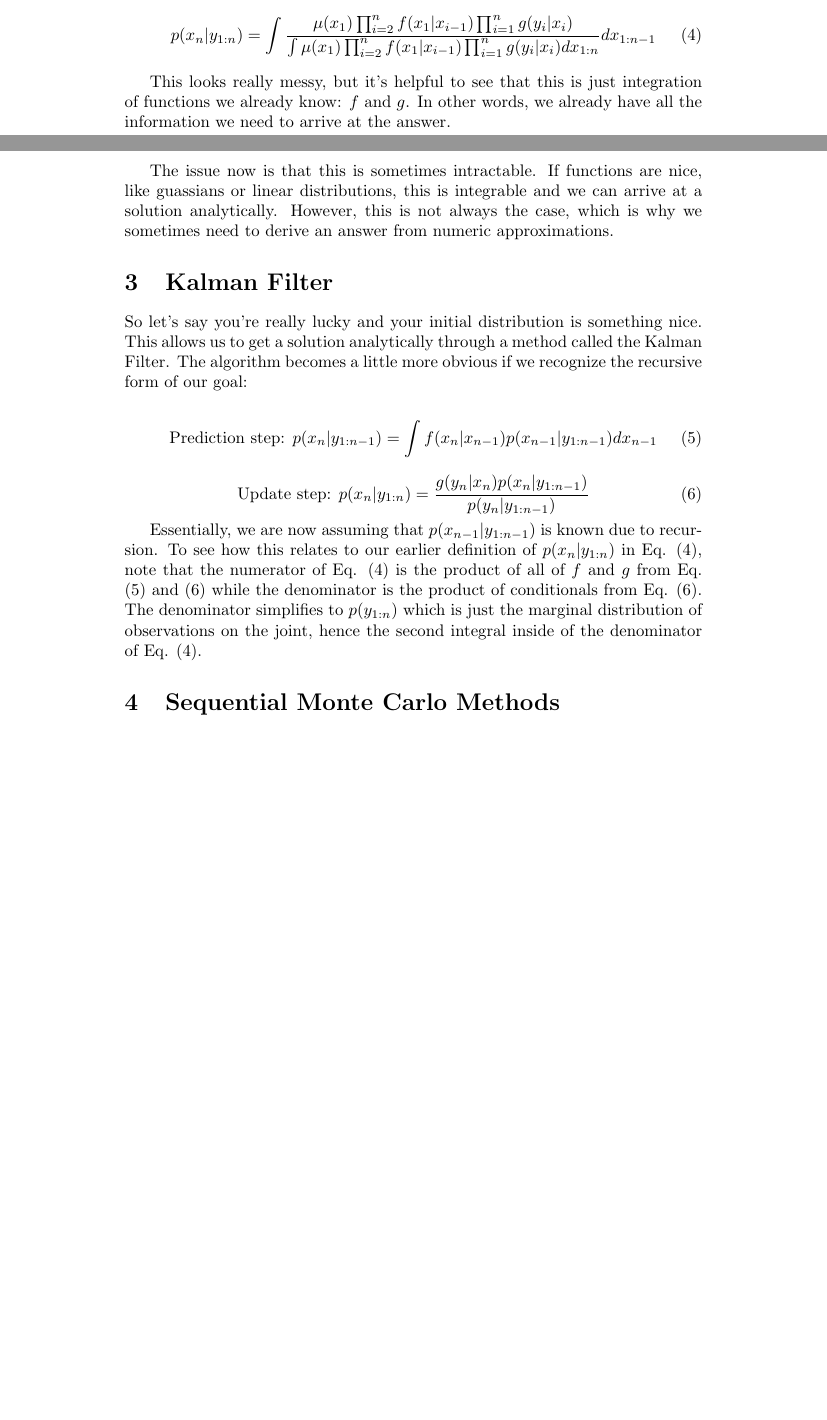
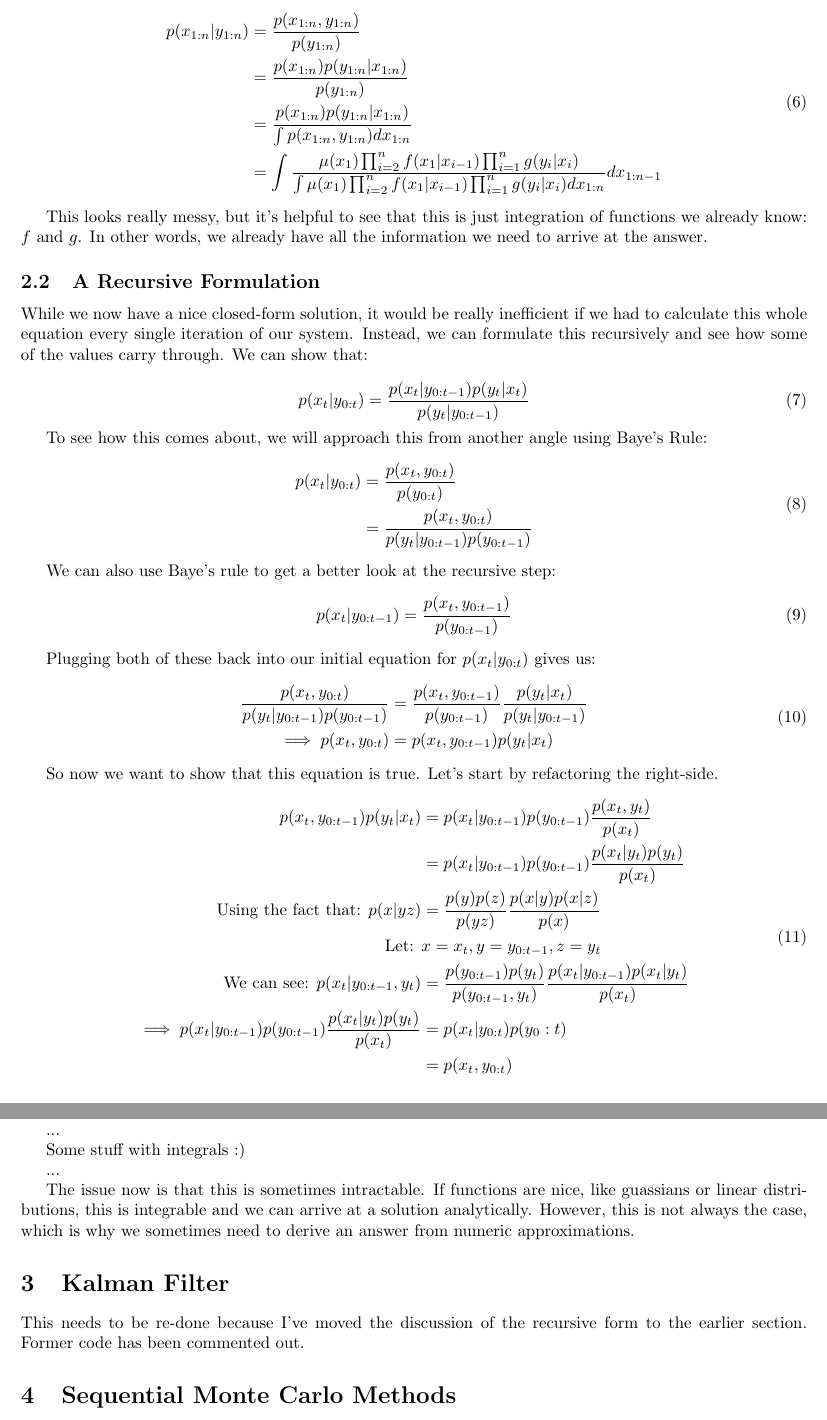
Before and after one commit to apanana/ParticleFilters, a LaTeX paper (Report/Report.tex): two parts of pages 1 and 2 of 3 before the commit and two parts of pages 2 and 3 of 4 after it, joined at a grey line, cut at the place of the change, the shorter picture padded with empty space. Compiled offline with pdfLaTeX.

Commit message:
some derivations and proofs

```diff
--- a/Report/Report.tex
+++ b/Report/Report.tex
@@ -33,35 +68,90 @@ Setting this as a marginal of $p(x_{1:n}|y_{1:n})$ is helpful because we can ref
 
 \begin{equation}
 \begin{split}
-% p(x_{1:n}|y_{1:n}) &= \frac{p(x_{1:n},y_{1:n})}{p(y_{1:n})}\\
-% p(x_{1:n},y_{1:n}) &= p(x_{1:n}) p(y_{1:n}|x_{1:n})\\
-% p(x_{1:n}) &= \mu(x_1)\prod_{i=2}^{n} f(x_1|x_{i-1})\\
-% p(y_{1:n}|x_{1:n}) &= \prod_{i=1}^{n} g(y_i|x_i)\\
-% p(y_{1:n}) &= \int p(x_{1:n},y_{1:n}) dx_{1:n}\\
-p(x_{n}|y_{1:n}) &= \int \frac{\mu(x_1)\prod_{i=2}^{n} f(x_1|x_{i-1})\prod_{i=1}^{n} g(y_i|x_i)}{\int \mu(x_1)\prod_{i=2}^{n} f(x_1|x_{i-1})\prod_{i=1}^{n} g(y_i|x_i) dx_{1:n}} dx_{1:n-1}
+p(x_{1:n}|y_{1:n}) &= \frac{p(x_{1:n},y_{1:n})}{p(y_{1:n})}\\
+&= \frac{p(x_{1:n}) p(y_{1:n}|x_{1:n})}{p(y_{1:n})}\\
+&= \frac{p(x_{1:n}) p(y_{1:n}|x_{1:n})}{\int p(x_{1:n},y_{1:n}) dx_{1:n}}\\
+&= \int \frac{\mu(x_1)\prod_{i=2}^{n} f(x_1|x_{i-1})\prod_{i=1}^{n} g(y_i|x_i)}{\int \mu(x_1)\prod_{i=2}^{n} f(x_1|x_{i-1})\prod_{i=1}^{n} g(y_i|x_i) dx_{1:n}} dx_{1:n-1}
 \end{split}
 \end{equation}
 
 This looks really messy, but it's helpful to see that this is just integration of functions we already know: $f$ and $g$. In other words, we already have all the information we need to arrive at the answer.
+
+\subsection{A Recursive Formulation}
+While we now have a nice closed-form solution, it would be really inefficient if we had to calculate this whole equation every single iteration of our system. Instead, we can formulate this recursively and see how some of the values carry through. We can show that:
+
+\begin{equation}
+p(x_t|y_{0:t}) = \frac{p(x_t|y_{0:t-1})p(y_t|x_t)}{p(y_t|y_{0:t-1})}
+\end{equation}
+
+To see how this comes about, we will approach this from another angle using Baye's Rule:
+\begin{equation}
+\begin{split}
+p(x_t|y_{0:t}) &= \frac{p(x_t,y_{0:t})}{p(y_{0:t})}\\
+&= \frac{p(x_t,y_{0:t})}{p(y_t|y_{0:t-1})p(y_{0:t-1})}
+\end{split}
+\end{equation}
+
+We can also use Baye's rule to get a better look at the recursive step:
+\begin{equation}
+p(x_t|y_{0:t-1}) = \frac{p(x_t,y_{0:t-1})}{p(y_{0:t-1})}
+\end{equation}
+
+Plugging both of these back into our initial equation for $p(x_t|y_{0:t})$ gives us:
+\begin{equation}
+\begin{split}
+\frac{p(x_t,y_{0:t})}{p(y_t|y_{0:t-1})p(y_{0:t-1})}
+&= \frac{p(x_t,y_{0:t-1})}{p(y_{0:t-1})}\frac{p(y_t|x_t)}{p(y_t|y_{0:t-1})}\\
+\implies
+p(x_t,y_{0:t}) &= p(x_t,y_{0:t-1})p(y_t|x_t)
+\end{split}
+\end{equation}
+
+So now we want to show that this equation is true. Let's start by refactoring the right-side.
+\begin{equation}
+\begin{split}
+p(x_t,y_{0:t-1})p(y_t|x_t)
+&=p(x_t|y_{0:t-1})p(y_{0:t-1})\frac{p(x_t,y_t)}{p(x_t)}\\
+&=p(x_t|y_{0:t-1})p(y_{0:t-1})\frac{p(x_t|y_t)p(y_t)}{p(x_t)}\\
+\text{Using the fact that: }
+p(x|yz) &= \frac{p(y)p(z)}{p(yz)}\frac{p(x|y)p(x|z)}{p(x)}\\
+\text{Let: }
+& x=x_t, y=y_{0:t-1}, z = y_t\\
+\text{We can see: }
+p(x_t|y_{0:t-1},y_t) &= \frac{p(y_{0:t-1})p(y_t)}{p(y_{0:t-1},y_t)}\frac{p(x_t|y_{0:t-1})p(x_t|y_t)}{p(x_t)}\\
+\implies
+p(x_t|y_{0:t-1})p(y_{0:t-1})\frac{p(x_t|y_t)p(y_t)}{p(x_t)} &= p(x_t|y_{0:t})p(y_0:t)\\
+&= p(x_t,y_{0:t})\\
+\end{split}
+\end{equation}
+
+
+...
+
+
+Some stuff with integrals :)
+
+...
 
 The issue now is that this is sometimes intractable. If functions are nice, like guassians or linear distributions, this is integrable and we can arrive at a solution analytically. However, this is not always the case, which is why we sometimes need to derive an answer from numeric approximations.
 
 % --------------------- Kalman Filter ---------------------
 \section{Kalman Filter}
 
-So let's say you're really lucky and your initial distribution is something nice. This allows us to get a solution analytically through a method called the Kalman Filter. The algorithm becomes a little more obvious if we recognize the recursive form of our goal:
+This needs to be re-done because I've moved the discussion of the recursive form to the earlier section. Former code has been commented out.
+% So let's say you're really lucky and your initial distribution is something nice. This allows us to get a solution analytically through a method called the Kalman Filter. The algorithm becomes a little more obvious if we recognize the recursive form of our goal:
 
-\begin{equation}
-\textnormal{Prediction step:  }
-p(x_{n}|y_{1:n-1}) = \int f(x_n|x_{n-1})p(x_{n-1}|y_{1:n-1}) dx_{n-1}
-\end{equation}
+% \begin{equation}
+% \textnormal{Prediction step:  }
+% p(x_{n}|y_{1:n-1}) = \int f(x_n|x_{n-1})p(x_{n-1}|y_{1:n-1}) dx_{n-1}
+% \end{equation}
 
-\begin{equation}
-\textnormal{Update step:  }
-p(x_{n}|y_{1:n}) = \frac{g(y_n|x_n)p(x_{n}|y_{1:n-1})}{p(y_n|y_{1:n-1})}
-\end{equation}
+% \begin{equation}
+% \textnormal{Update step:  }
+% p(x_{n}|y_{1:n}) = \frac{g(y_n|x_n)p(x_{n}|y_{1:n-1})}{p(y_n|y_{1:n-1})}
+% \end{equation}
 
-Essentially, we are now assuming that $p(x_{n-1}|y_{1:n-1})$ is known due to recursion. To see how this relates to our earlier definition of $p(x_{n}|y_{1:n})$ in Eq. (4), note that the numerator of Eq. (4) is the product of all of $f$ and $g$ from Eq. (5) and (6) while the denominator is the product of conditionals from Eq. (6). The denominator simplifies to $p(y_{1:n})$ which is just the marginal distribution of observations on the joint, hence the second integral inside of the denominator of Eq. (4).
+% Essentially, we are now assuming that $p(x_{n-1}|y_{1:n-1})$ is known due to recursion. To see how this relates to our earlier definition of $p(x_{n}|y_{1:n})$ in Eq. (4), note that the numerator of Eq. (4) is the product of all of $f$ and $g$ from Eq. (5) and (6) while the denominator is the product of conditionals from Eq. (6). The denominator simplifies to $p(y_{1:n})$ which is just the marginal distribution of observations on the joint, hence the second integral inside of the denominator of Eq. (4).
 
 % --------------------- SMC Methods ---------------------
 \section{Sequential Monte Carlo Methods}
```
Also changed, not shown: Report/Report.bbl (added), Report/Report.pdf, Report/Report.tex (43 more changed lines), 7 other files.
